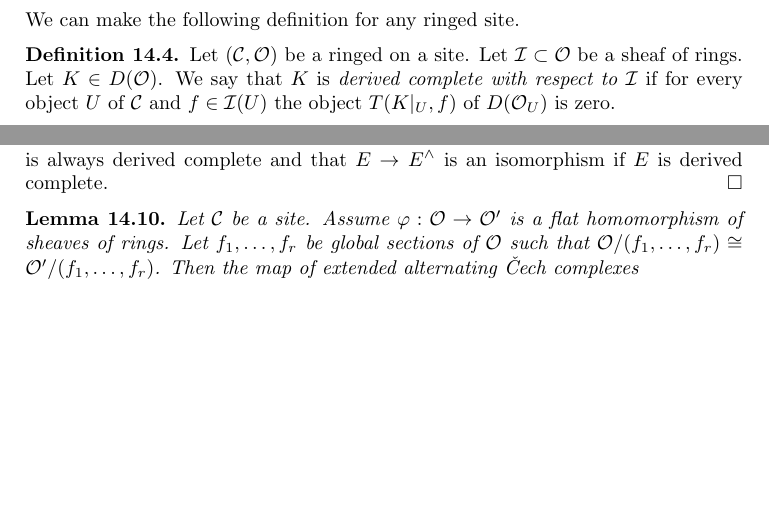
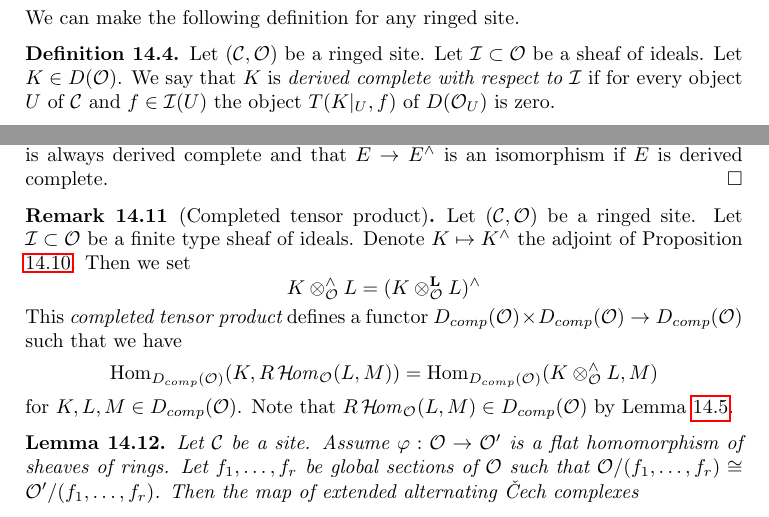
Before and after one commit to stacks/stacks-project, a LaTeX document (proetale.tex): two parts of pages 28 and 31 of 33, joined at a grey line, cut so that both start at the same text, the shorter picture padded with empty space. Compiled offline with pdfLaTeX.

Commit message:
Completed tensor product

```diff
--- a/proetale.tex
+++ b/proetale.tex
@@ -2605,8 +2605,8 @@ We can make the following definition for any ringed site.
 
 \begin{definition}
 \label{definition-derived-complete}
-Let $(\mathcal{C}, \mathcal{O})$ be a ringed on a site.
-Let $\mathcal{I} \subset \mathcal{O}$ be a sheaf of rings.
+Let $(\mathcal{C}, \mathcal{O})$ be a ringed site.
+Let $\mathcal{I} \subset \mathcal{O}$ be a sheaf of ideals.
 Let $K \in D(\mathcal{O})$. We say that $K$ is
 {\it derived complete with respect to $\mathcal{I}$}
 if for every object $U$ of $\mathcal{C}$ and $f \in \mathcal{I}(U)$
@@ -2895,6 +2925,29 @@ recover the adjoint of Lemma \ref{lemma-derived-completion}.
 This shows that $E^\wedge$ is always derived complete and that
 $E \to E^\wedge$ is an isomorphism if $E$ is derived complete.
 \end{proof}
+
+\begin{remark}[Completed tensor product]
+\label{remark-completed-tensor-product}
+Let $(\mathcal{C}, \mathcal{O})$ be a ringed site. Let
+$\mathcal{I} \subset \mathcal{O}$ be a finite type sheaf of ideals.
+Denote $K \mapsto K^\wedge$ the adjoint of
+Proposition \ref{proposition-derived-completion}.
+Then we set
+$$
+K \otimes^\wedge_\mathcal{O} L = (K \otimes_\mathcal{O}^\mathbf{L} L)^\wedge
+$$
+This {\it completed tensor product} defines a functor
+$D_{comp}(\mathcal{O}) \times D_{comp}(\mathcal{O}) \to D_{comp}(\mathcal{O})$
+such that we have
+$$
+\Hom_{D_{comp}(\mathcal{O})}(K, R\SheafHom_\mathcal{O}(L, M))
+=
+\Hom_{D_{comp}(\mathcal{O})}(K \otimes_\mathcal{O}^\wedge L, M)
+$$
+for $K, L, M \in D_{comp}(\mathcal{O})$. Note that
+$R\SheafHom_\mathcal{O}(L, M) \in D_{comp}(\mathcal{O})$ by
+Lemma \ref{lemma-derived-complete-internal-hom}.
+\end{remark}
 
 \begin{lemma}
 \label{lemma-map-identifies-koszul-and-cech-complexes}
```
Also changed, not shown: proetale.tex (32 more changed lines).
